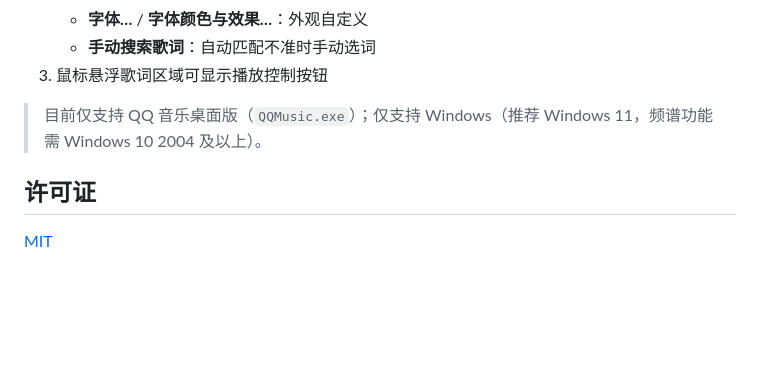
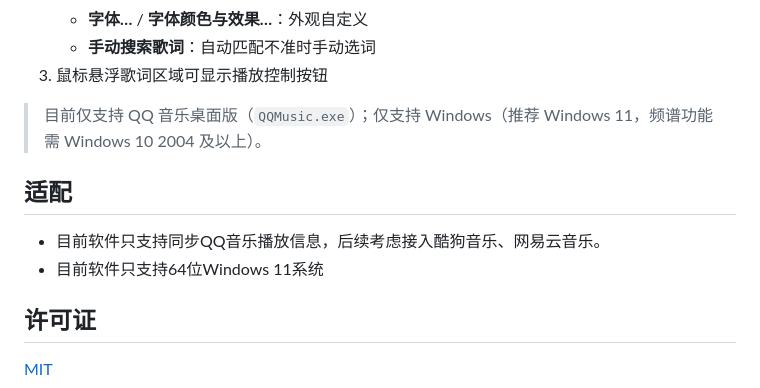
Before and after one commit to H0308/qq-music-lyrics-displayer, a Markdown page: README.md, the part around the change. Rendered like a GitHub page; blank space fills up the shorter version.

Commit message:
更新ReadMe中的适配信息

```diff
--- a/README.md
+++ b/README.md
@@ -61,6 +61,11 @@
 
 > 目前仅支持 QQ 音乐桌面版（`QQMusic.exe`）；仅支持 Windows（推荐 Windows 11，频谱功能需 Windows 10 2004 及以上）。
 
+## 适配
+
+- 目前软件只支持同步QQ音乐播放信息，后续考虑接入酷狗音乐、网易云音乐。
+- 目前软件只支持64位Windows 11系统
+
 ## 许可证
 
 [MIT](LICENSE)
```
